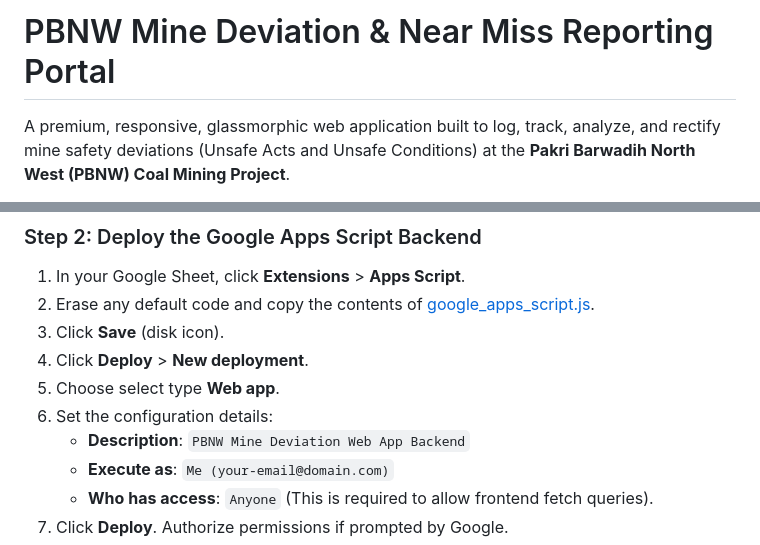
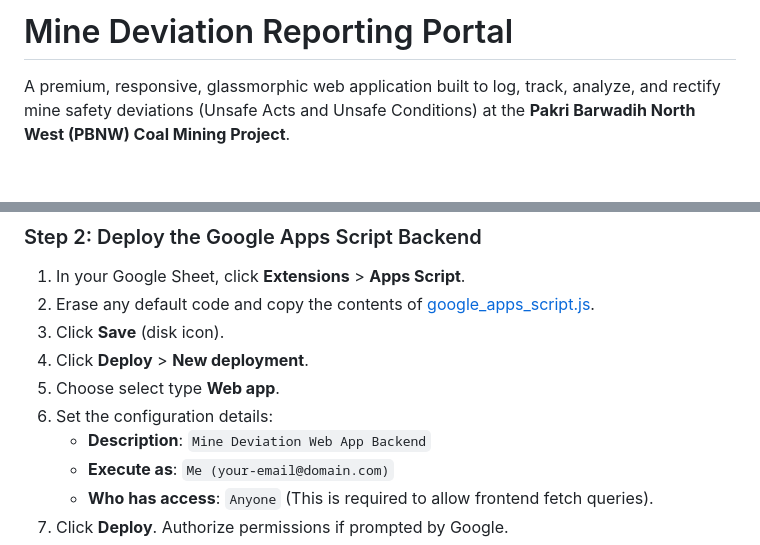
Before and after one commit to Anshuman2305/Deviation-Recording-Portal, a Markdown page: README.md, 2 parts joined by grey strips. Drawn GitHub-style; blank space fills up the shorter version.

Commit message:
docs: update project title and description in README to reflect broader scope

```diff
--- a/README.md
+++ b/README.md
@@ -1,4 +1,4 @@
-# PBNW Mine Deviation & Near Miss Reporting Portal
+# Mine Deviation Reporting Portal
 
 A premium, responsive, glassmorphic web application built to log, track, analyze, and rectify mine safety deviations (Unsafe Acts and Unsafe Conditions) at the **Pakri Barwadih North West (PBNW) Coal Mining Project**.
 
@@ -59,7 +59,7 @@ To connect this portal to your own Google Workspace account, follow these steps:
 4. Click **Deploy** > **New deployment**.
 5. Choose select type **Web app**.
 6. Set the configuration details:
-   *   **Description**: `PBNW Mine Deviation Web App Backend`
+   *   **Description**: `Mine Deviation Web App Backend`
    *   **Execute as**: `Me (your-email@domain.com)`
    *   **Who has access**: `Anyone` (This is required to allow frontend fetch queries).
 7. Click **Deploy**. Authorize permissions if prompted by Google.
```
